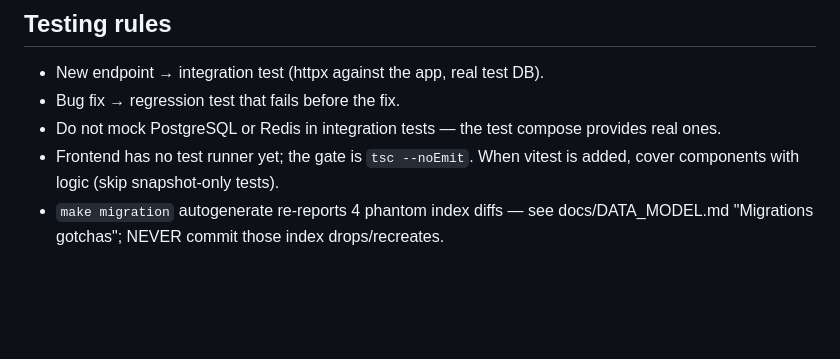
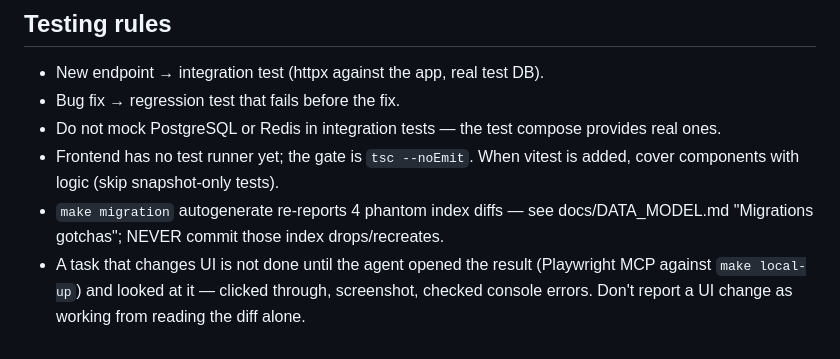
Before and after one commit to code-tamer3000/argonautica-platfrorm, a Markdown page: CLAUDE.md, the part around the change. Drawn GitHub-style; blank space fills up the shorter version.

Commit message:
docs: require UI changes to be verified visually before reporting done
Formalizes the acceptance criterion from ARG-5 (Playwright MCP) as a project
rule, not just something an agent happens to know from its own system prompt.

Co-Authored-By: Claude Sonnet 5 <noreply@anthropic.com>

```diff
--- a/CLAUDE.md
+++ b/CLAUDE.md
@@ -100,3 +100,4 @@ New feature docs: fold into the closest core domain file if <50 lines AND a natu
 - Do not mock PostgreSQL or Redis in integration tests — the test compose provides real ones.
 - Frontend has no test runner yet; the gate is `tsc --noEmit`. When vitest is added, cover components with logic (skip snapshot-only tests).
 - `make migration` autogenerate re-reports 4 phantom index diffs — see docs/DATA_MODEL.md "Migrations gotchas"; NEVER commit those index drops/recreates.
+- A task that changes UI is not done until the agent opened the result (Playwright MCP against `make local-up`) and looked at it — clicked through, screenshot, checked console errors. Don't report a UI change as working from reading the diff alone.
```
